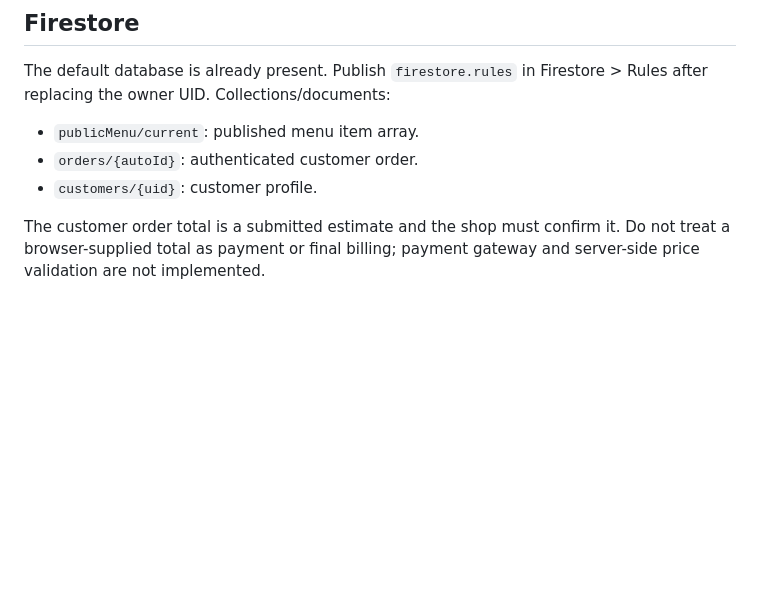
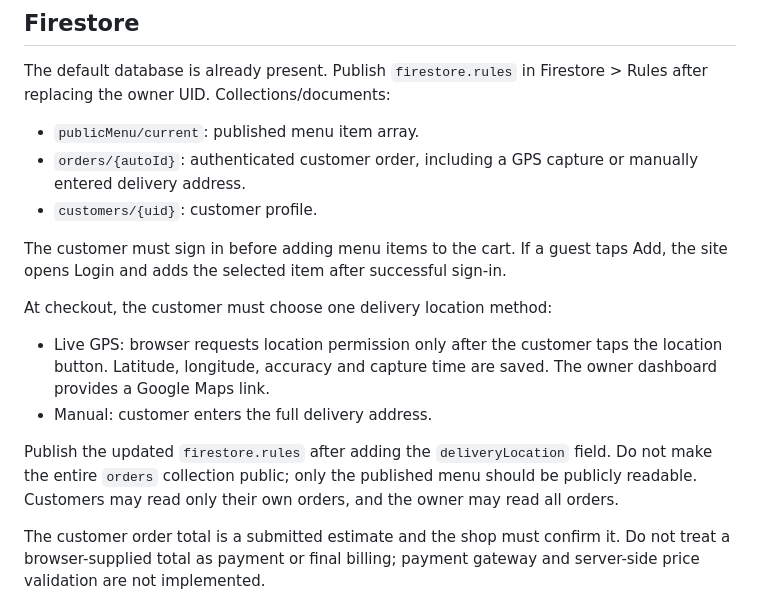
Before and after one commit to anshmaurya5619/quality-bakers, a Markdown page: FIREBASE-SETUP.md, the part around the change. GitHub-like rendering; blank space fills up the shorter version.

Commit message:
Document login-gated cart, GPS/manual delivery address, and secure order visibility

```diff
--- a/FIREBASE-SETUP.md
+++ b/FIREBASE-SETUP.md
@@ -24,8 +24,16 @@ The owner reports that Email/Password and Google providers are enabled in Fireba
 The default database is already present. Publish `firestore.rules` in Firestore > Rules after replacing the owner UID.
 Collections/documents:
 - `publicMenu/current`: published menu item array.
-- `orders/{autoId}`: authenticated customer order.
+- `orders/{autoId}`: authenticated customer order, including a GPS capture or manually entered delivery address.
 - `customers/{uid}`: customer profile.
+
+The customer must sign in before adding menu items to the cart. If a guest taps Add, the site opens Login and adds the selected item after successful sign-in.
+
+At checkout, the customer must choose one delivery location method:
+- Live GPS: browser requests location permission only after the customer taps the location button. Latitude, longitude, accuracy and capture time are saved. The owner dashboard provides a Google Maps link.
+- Manual: customer enters the full delivery address.
+
+Publish the updated `firestore.rules` after adding the `deliveryLocation` field. Do not make the entire `orders` collection public; only the published menu should be publicly readable. Customers may read only their own orders, and the owner may read all orders.
 
 The customer order total is a submitted estimate and the shop must confirm it. Do not treat a browser-supplied total as payment or final billing; payment gateway and server-side price validation are not implemented.
 
```
